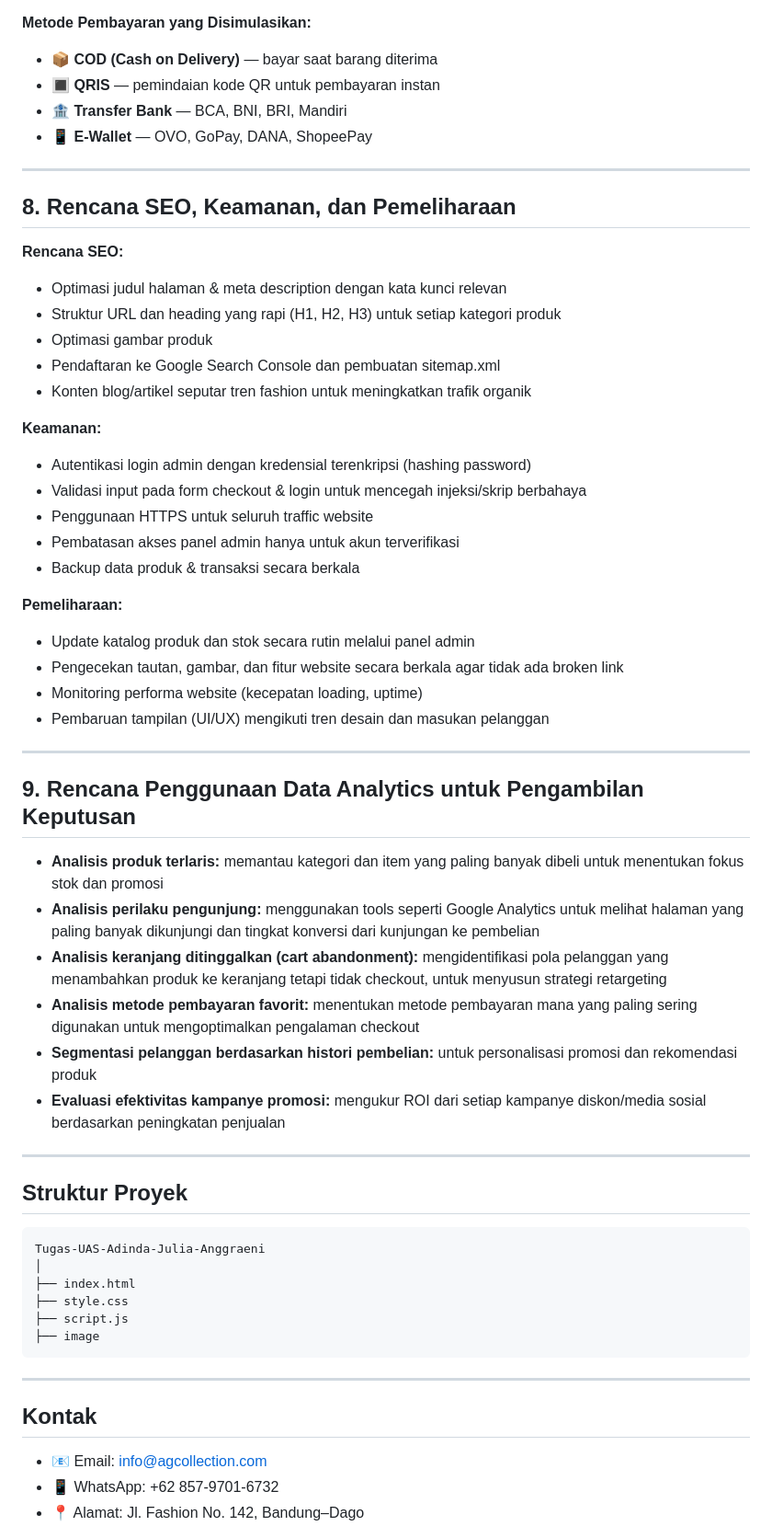
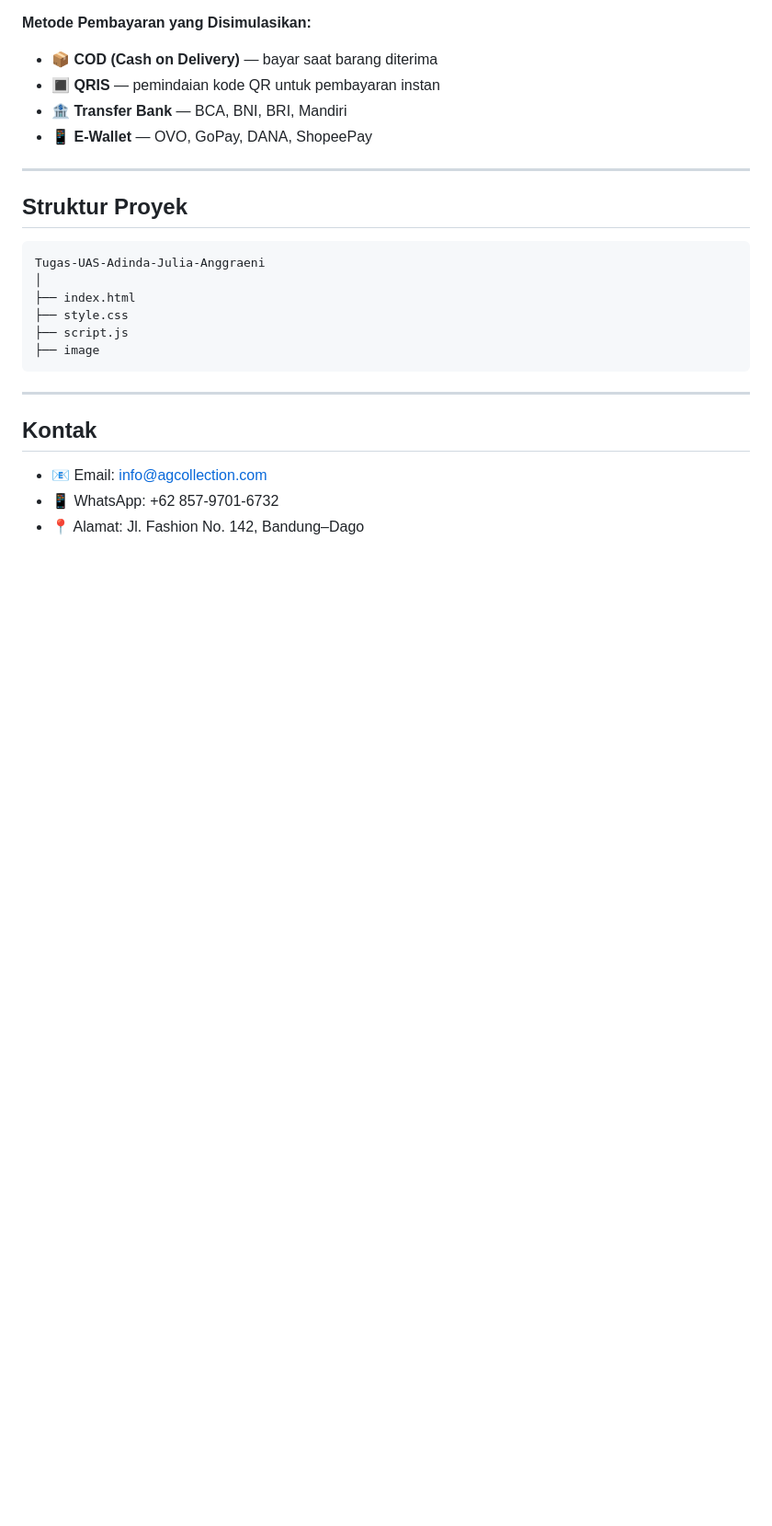
Before and after one commit to adinda0207/Web-E-Commerce-Adinda-Julia-Anggraeni-AG-Collection, a Markdown page: README.md, the part around one of its changes. Shown at 92% size. Rendered like a GitHub page; blank space fills up the shorter version.

````diff
--- a/README.md
+++ b/README.md
@@ -147,41 +196,6 @@ A.G Collection adalah toko fashion online yang menjual pakaian dan aksesoris unt
 
 ---
 
-## 8. Rencana SEO, Keamanan, dan Pemeliharaan
-
-**Rencana SEO:**
-- Optimasi judul halaman & meta description dengan kata kunci relevan
-- Struktur URL dan heading yang rapi (H1, H2, H3) untuk setiap kategori produk
-- Optimasi gambar produk
-- Pendaftaran ke Google Search Console dan pembuatan sitemap.xml
-- Konten blog/artikel seputar tren fashion untuk meningkatkan trafik organik
-
-**Keamanan:**
-- Autentikasi login admin dengan kredensial terenkripsi (hashing password)
-- Validasi input pada form checkout & login untuk mencegah injeksi/skrip berbahaya
-- Penggunaan HTTPS untuk seluruh traffic website
-- Pembatasan akses panel admin hanya untuk akun terverifikasi
-- Backup data produk & transaksi secara berkala
-
-**Pemeliharaan:**
-- Update katalog produk dan stok secara rutin melalui panel admin
-- Pengecekan tautan, gambar, dan fitur website secara berkala agar tidak ada broken link
-- Monitoring performa website (kecepatan loading, uptime)
-- Pembaruan tampilan (UI/UX) mengikuti tren desain dan masukan pelanggan
-
----
-
-## 9. Rencana Penggunaan Data Analytics untuk Pengambilan Keputusan
-
-- **Analisis produk terlaris:** memantau kategori dan item yang paling banyak dibeli untuk menentukan fokus stok dan promosi
-- **Analisis perilaku pengunjung:** menggunakan tools seperti Google Analytics untuk melihat halaman yang paling banyak dikunjungi dan tingkat konversi dari kunjungan ke pembelian
-- **Analisis keranjang ditinggalkan (cart abandonment):** mengidentifikasi pola pelanggan yang menambahkan produk ke keranjang tetapi tidak checkout, untuk menyusun strategi retargeting
-- **Analisis metode pembayaran favorit:** menentukan metode pembayaran mana yang paling sering digunakan untuk mengoptimalkan pengalaman checkout
-- **Segmentasi pelanggan berdasarkan histori pembelian:** untuk personalisasi promosi dan rekomendasi produk
-- **Evaluasi efektivitas kampanye promosi:** mengukur ROI dari setiap kampanye diskon/media sosial berdasarkan peningkatan penjualan
-
----
-
 ## Struktur Proyek
 
 ```
````
Also changed, not shown: other parts of README.md (+53 -4 lines).
